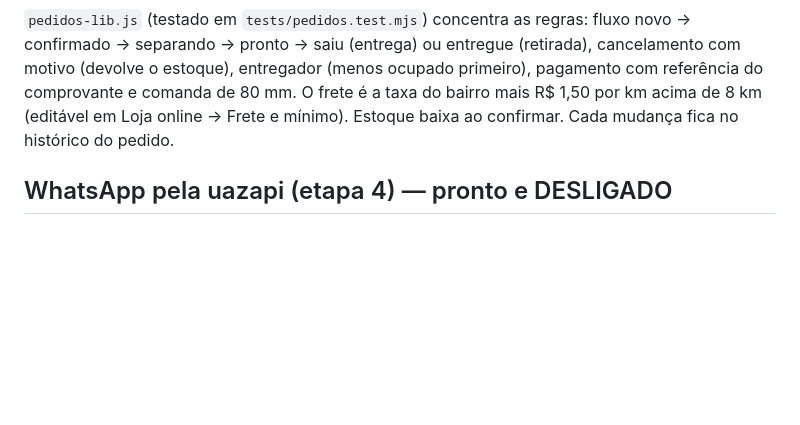
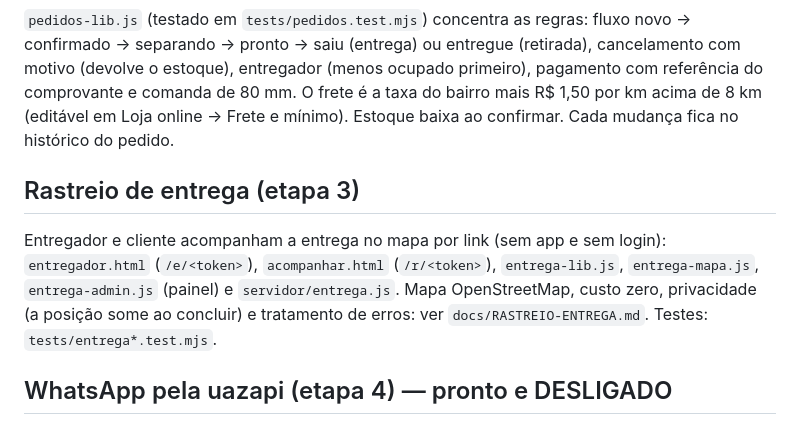
Before and after one commit to rsadsmark-web/julia-pescados-demo, a Markdown page: README.md, the part around the change. Rendered like a GitHub page; blank space fills up the shorter version.

Commit message:
docs(entrega): rastreio de entrega (escolhas, custo, privacidade, erros, testes)
Co-Authored-By: Claude Sonnet 5.5 <noreply@anthropic.com>

```diff
--- a/README.md
+++ b/README.md
@@ -31,6 +31,9 @@ As telas respondem sem extensão: `/` (loja), `/receitas`, `/login`, `/trocar-se
 ## Pedidos e delivery (etapa 3)
 `pedidos-lib.js` (testado em `tests/pedidos.test.mjs`) concentra as regras: fluxo novo → confirmado → separando → pronto → saiu (entrega) ou entregue (retirada), cancelamento com motivo (devolve o estoque), entregador (menos ocupado primeiro), pagamento com referência do comprovante e comanda de 80 mm. O frete é a taxa do bairro mais R$ 1,50 por km acima de 8 km (editável em Loja online → Frete e mínimo). Estoque baixa ao confirmar. Cada mudança fica no histórico do pedido.
 
+## Rastreio de entrega (etapa 3)
+Entregador e cliente acompanham a entrega no mapa por link (sem app e sem login): `entregador.html` (`/e/<token>`), `acompanhar.html` (`/r/<token>`), `entrega-lib.js`, `entrega-mapa.js`, `entrega-admin.js` (painel) e `servidor/entrega.js`. Mapa OpenStreetMap, custo zero, privacidade (a posição some ao concluir) e tratamento de erros: ver `docs/RASTREIO-ENTREGA.md`. Testes: `tests/entrega*.test.mjs`.
+
 ## WhatsApp pela uazapi (etapa 4) — pronto e DESLIGADO
 `servidor/whatsapp-lib.js` (travas, número, opt-out, leitura do webhook; testes em `tests/whatsapp.test.mjs`) e `servidor/whatsapp.js` (fila de saída, webhook, entrada no CRM). Tela "WhatsApp" no painel: estado, travas e últimas mensagens.
 - Nada sai sem: `WHATSAPP_LIBERADO=sim` + `UAZAPI_URL` + `UAZAPI_TOKEN` no `.env` **e** chave geral ligada no painel. Em modo teste (padrão), só os números de teste recebem.
```
Also changed, not shown: docs/RASTREIO-ENTREGA.md (added, +61 -0 lines).
